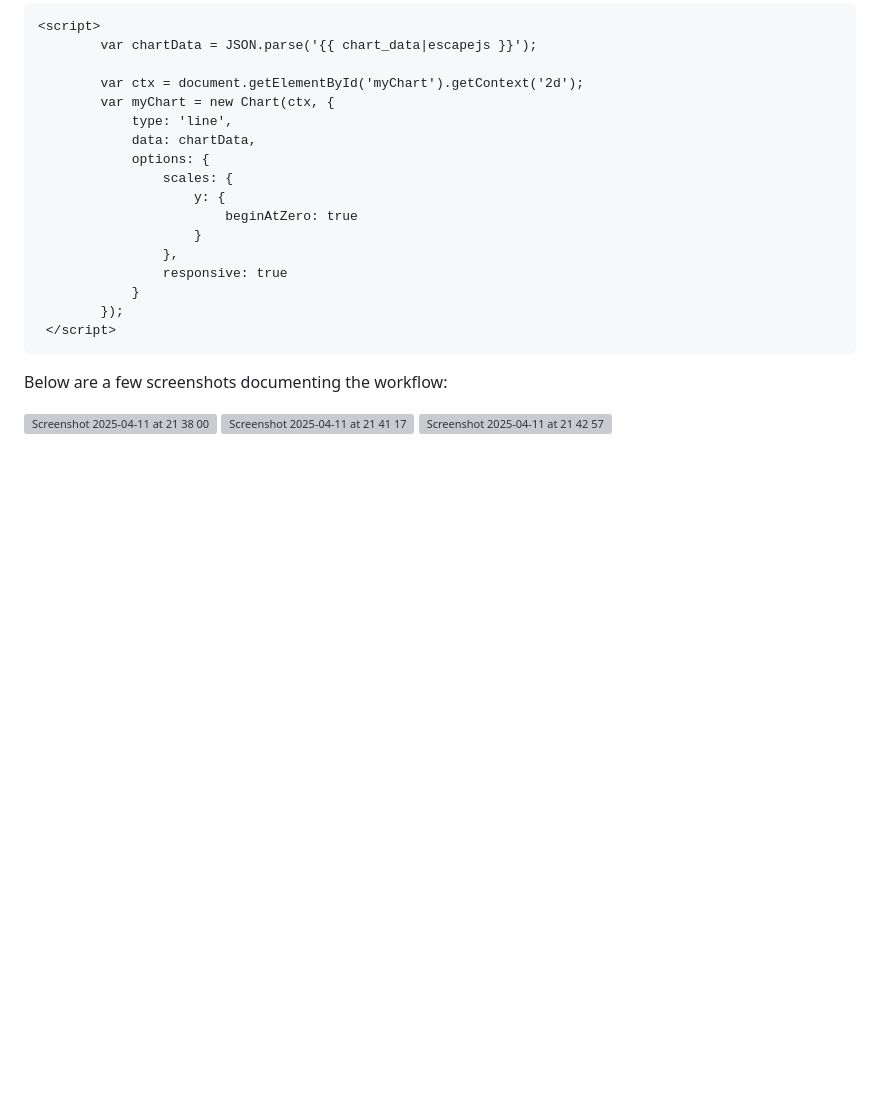
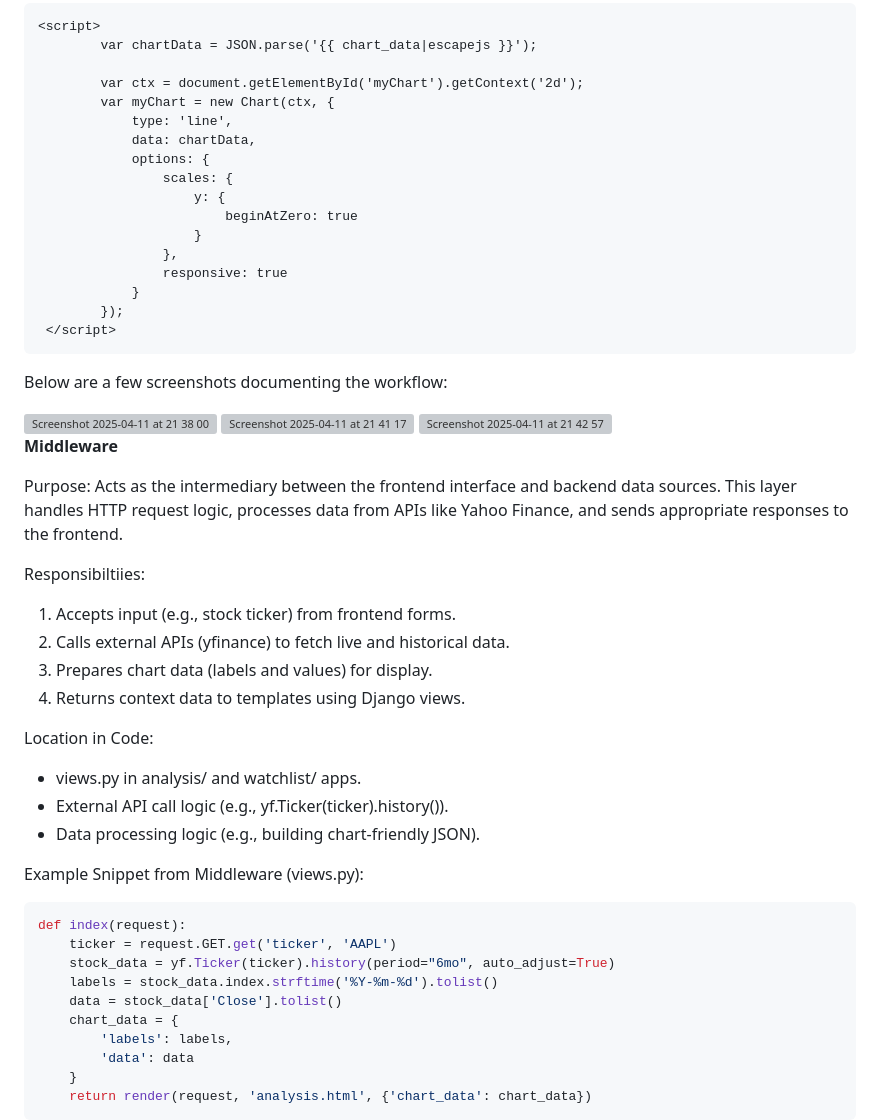
Before and after one commit to MayaHA2512/Investie, a Markdown page: README.md, the part around the change. GitHub-like rendering; blank space fills up the shorter version; grey boxes are pictures that could not be loaded.

````diff
--- a/README.md
+++ b/README.md
@@ -224,3 +224,33 @@ Below are a few screenshots documenting the workflow:
 <img width="1094" alt="Screenshot 2025-04-11 at 21 38 00" src="https://github.com/user-attachments/assets/649afe23-cb2a-46b9-a2c0-60fe431110d1" />
 <img width="1101" alt="Screenshot 2025-04-11 at 21 41 17" src="https://github.com/user-attachments/assets/a696b99f-b459-484b-aa52-fe4c56f45930" />
 <img width="1438" alt="Screenshot 2025-04-11 at 21 42 57" src="https://github.com/user-attachments/assets/6a518f61-de53-44a9-808a-0c74c02fadc9" />
+
+**Middleware**
+
+Purpose: Acts as the intermediary between the frontend interface and backend data sources. This layer handles HTTP request logic, processes data from APIs like Yahoo Finance, and sends appropriate responses to the frontend.
+
+Responsibiltiies:
+1. Accepts input (e.g., stock ticker) from frontend forms.
+2. Calls external APIs (yfinance) to fetch live and historical data.
+3. Prepares chart data (labels and values) for display.
+4. Returns context data to templates using Django views.
+
+Location in Code:
+- views.py in analysis/ and watchlist/ apps.
+- External API call logic (e.g., yf.Ticker(ticker).history()).
+- Data processing logic (e.g., building chart-friendly JSON).
+
+Example Snippet from Middleware (views.py):
+
+```python
+def index(request):
+    ticker = request.GET.get('ticker', 'AAPL')
+    stock_data = yf.Ticker(ticker).history(period="6mo", auto_adjust=True)
+    labels = stock_data.index.strftime('%Y-%m-%d').tolist()
+    data = stock_data['Close'].tolist()
+    chart_data = {
+        'labels': labels,
+        'data': data
+    }
+    return render(request, 'analysis.html', {'chart_data': chart_data})
+```
````
